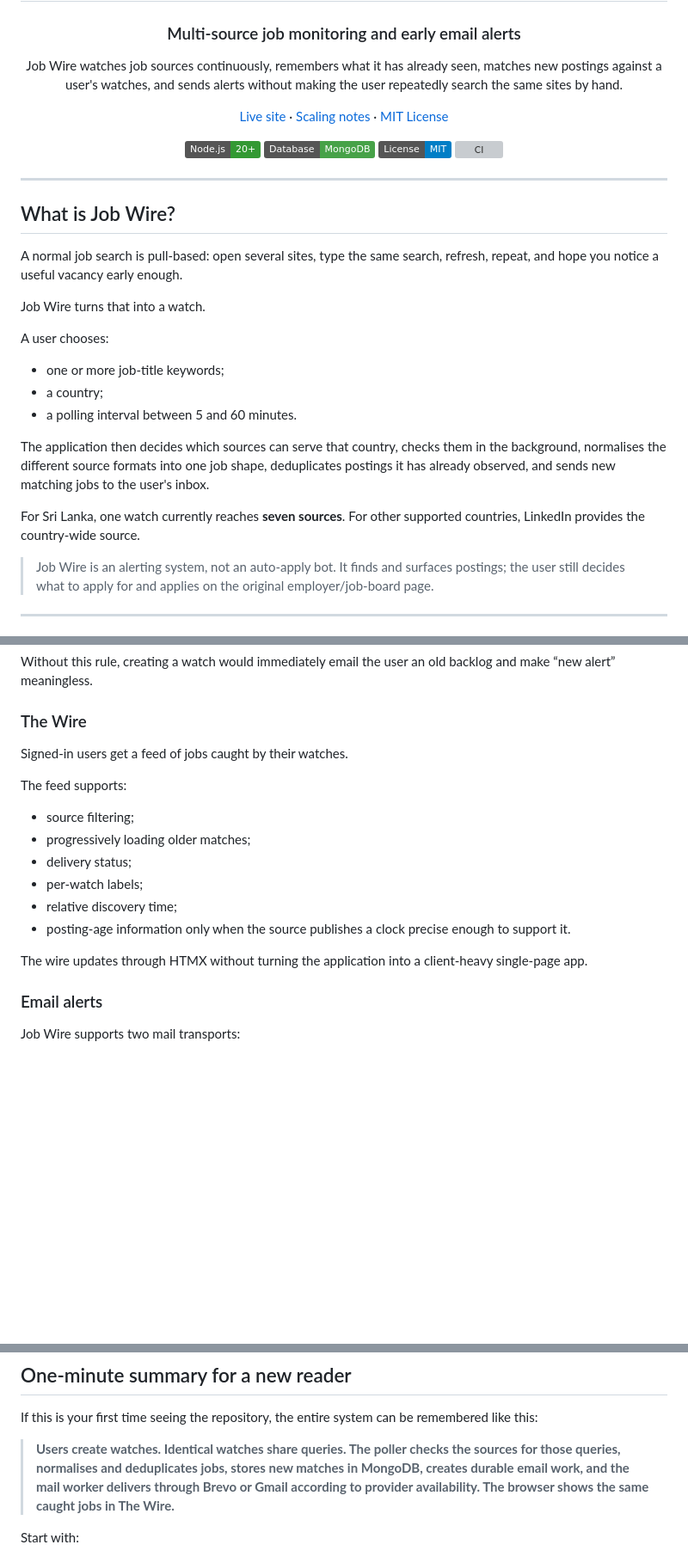
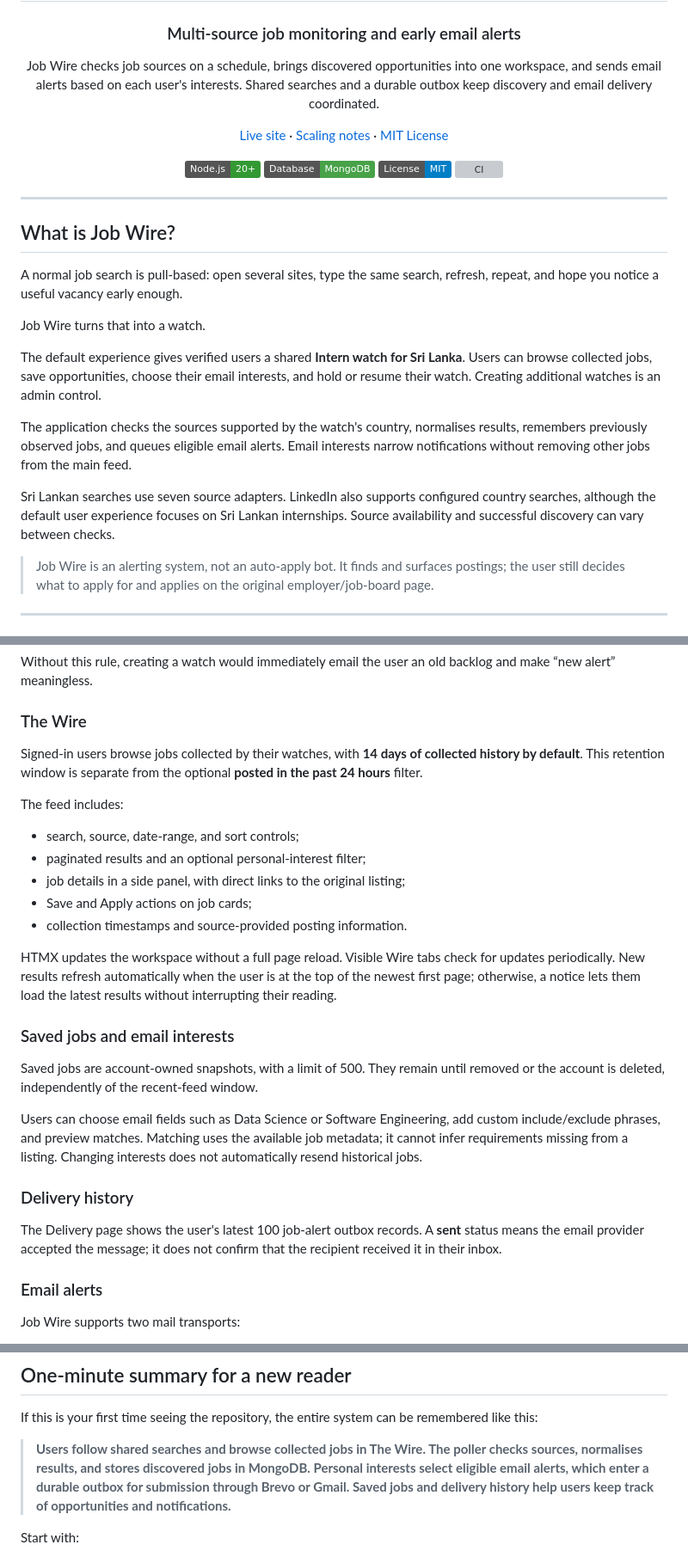
Before and after one commit to Zacky-Ahmed/Job-Wire, a Markdown page: README.md, 3 parts joined by grey strips. Shown at 86% size. Drawn GitHub-style; badges without logos; blank space fills up the shorter version; grey boxes are pictures that could not be loaded.

Commit message:
Update README to reflect current Job Wire features

```diff
--- a/README.md
+++ b/README.md
@@ -8,9 +8,9 @@
 
 ### Multi-source job monitoring and early email alerts
 
-Job Wire watches job sources continuously, remembers what it has already seen,
-matches new postings against a user's watches, and sends alerts without making
-the user repeatedly search the same sites by hand.
+Job Wire checks job sources on a schedule, brings discovered opportunities into
+one workspace, and sends email alerts based on each user's interests. Shared
+searches and a durable outbox keep discovery and email delivery coordinated.
 
 [Live site](https://jobwire.me) · [Scaling notes](docs/SCALING.md) · [MIT License](LICENSE)
 
@@ -30,19 +30,19 @@ refresh, repeat, and hope you notice a useful vacancy early enough.
 
 Job Wire turns that into a watch.
 
-A user chooses:
+The default experience gives verified users a shared **Intern watch for Sri
+Lanka**. Users can browse collected jobs, save opportunities, choose their email
+interests, and hold or resume their watch. Creating additional watches is an
+admin control.
 
-- one or more job-title keywords;
-- a country;
-- a polling interval between 5 and 60 minutes.
+The application checks the sources supported by the watch's country,
+normalises results, remembers previously observed jobs, and queues eligible
+email alerts. Email interests narrow notifications without removing other jobs
+from the main feed.
 
-The application then decides which sources can serve that country, checks them
-in the background, normalises the different source formats into one job shape,
-deduplicates postings it has already observed, and sends new matching jobs to
-the user's inbox.
-
-For Sri Lanka, one watch currently reaches **seven sources**. For other
-supported countries, LinkedIn provides the country-wide source.
+Sri Lankan searches use seven source adapters. LinkedIn also supports configured
+country searches, although the default user experience focuses on Sri Lankan
+internships. Source availability and successful discovery can vary between checks.
 
 > Job Wire is an alerting system, not an auto-apply bot. It finds and surfaces
 > postings; the user still decides what to apply for and applies on the
@@ -130,20 +131,38 @@ backlog and make “new alert” meaningless.
 
 ### The Wire
 
-Signed-in users get a feed of jobs caught by their watches.
+Signed-in users browse jobs collected by their watches, with **14 days of
+collected history by default**. This retention window is separate from the
+optional **posted in the past 24 hours** filter.
 
-The feed supports:
+The feed includes:
 
-- source filtering;
-- progressively loading older matches;
-- delivery status;
-- per-watch labels;
-- relative discovery time;
-- posting-age information only when the source publishes a clock precise
-  enough to support it.
+- search, source, date-range, and sort controls;
+- paginated results and an optional personal-interest filter;
+- job details in a side panel, with direct links to the original listing;
+- Save and Apply actions on job cards;
+- collection timestamps and source-provided posting information.
 
-The wire updates through HTMX without turning the application into a
-client-heavy single-page app.
+HTMX updates the workspace without a full page reload. Visible Wire tabs check
+for updates periodically. New results refresh automatically when the user is
+at the top of the newest first page; otherwise, a notice lets them load the
+latest results without interrupting their reading.
+
+### Saved jobs and email interests
+
+Saved jobs are account-owned snapshots, with a limit of 500. They remain until
+removed or the account is deleted, independently of the recent-feed window.
+
+Users can choose email fields such as Data Science or Software Engineering,
+add custom include/exclude phrases, and preview matches. Matching uses the
+available job metadata; it cannot infer requirements missing from a listing.
+Changing interests does not automatically resend historical jobs.
+
+### Delivery history
+
+The Delivery page shows the user's latest 100 job-alert outbox records. A
+**sent** status means the email provider accepted the message; it does not
+confirm that the recipient received it in their inbox.
 
 ### Email alerts
 
@@ -838,11 +867,11 @@ Copyright © Zacky Ahmed.
 If this is your first time seeing the repository, the entire system can be
 remembered like this:
 
-> **Users create watches. Identical watches share queries. The poller checks the
-> sources for those queries, normalises and deduplicates jobs, stores new
-> matches in MongoDB, creates durable email work, and the mail worker delivers
-> through Brevo or Gmail according to provider availability. The browser shows
-> the same caught jobs in The Wire.**
+> **Users follow shared searches and browse collected jobs in The Wire. The
+> poller checks sources, normalises results, and stores discovered jobs in
+> MongoDB. Personal interests select eligible email alerts, which enter a
+> durable outbox for submission through Brevo or Gmail. Saved jobs and delivery
+> history help users keep track of opportunities and notifications.**
 
 Start with:
 
```
Also changed, not shown: other parts of README.md (+27 -16 lines).
